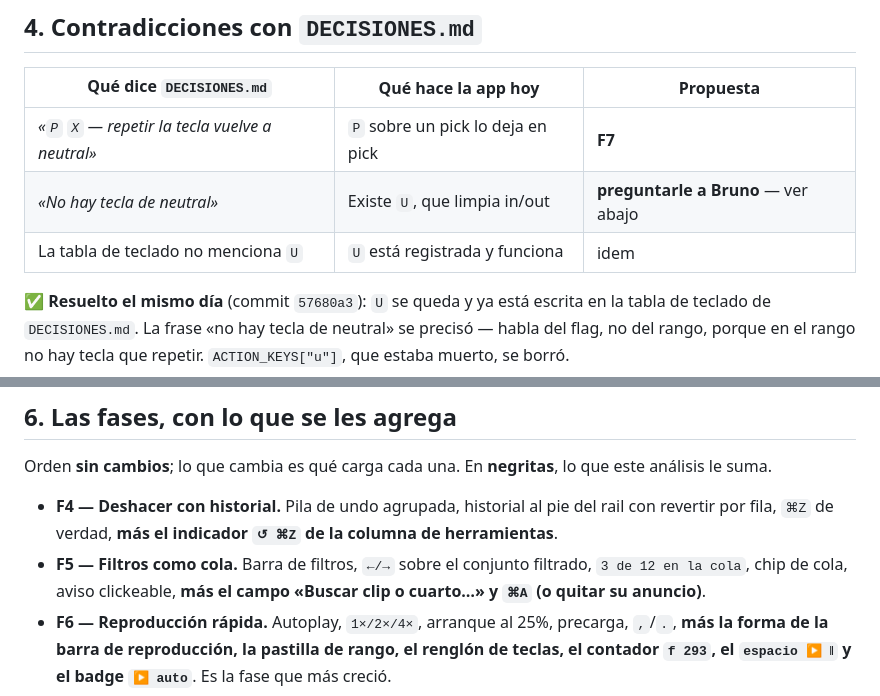
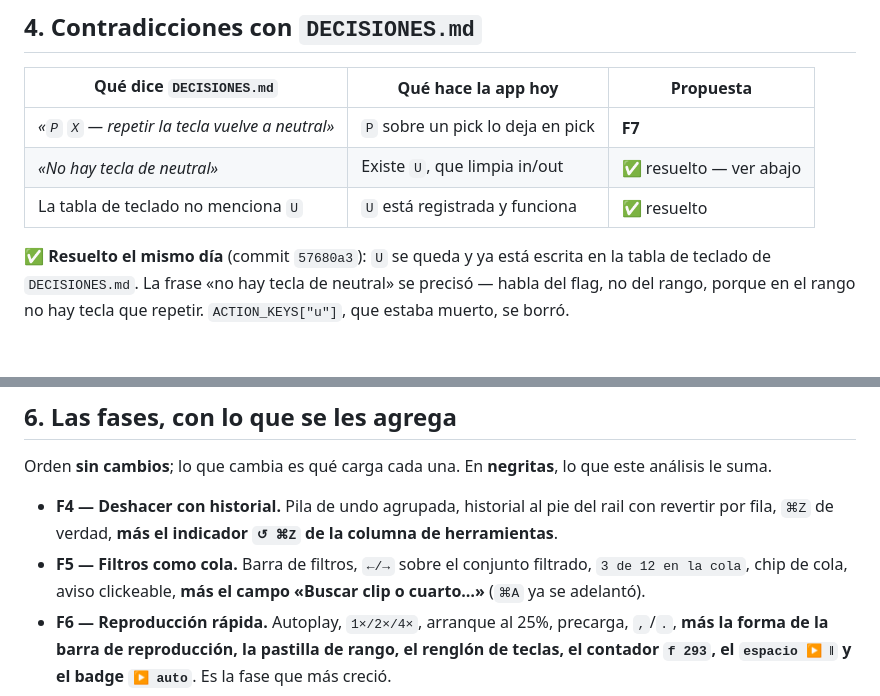
Before and after one commit to inmueblesaudiovisuales-dev/clasificador-video, a Markdown page: docs/superpowers/ANALISIS-2026-08-08-post-f3.md, 2 parts joined by grey strips. Rendered like a GitHub page; blank space fills up the shorter version.

Commit message:
docs: dos renglones del análisis post-F3 que quedaron sin actualizar
Co-Authored-By: Claude Opus 5 <noreply@anthropic.com>

```diff
--- a/docs/superpowers/ANALISIS-2026-08-08-post-f3.md
+++ b/docs/superpowers/ANALISIS-2026-08-08-post-f3.md
@@ -116,8 +116,8 @@ hasta ahora:
 | Qué dice `DECISIONES.md` | Qué hace la app hoy | Propuesta |
 |---|---|---|
 | *«`P` `X` — repetir la tecla vuelve a neutral»* | `P` sobre un pick lo deja en pick | **F7** |
-| *«No hay tecla de neutral»* | Existe `U`, que limpia in/out | **preguntarle a Bruno** — ver abajo |
-| La tabla de teclado no menciona `U` | `U` está registrada y funciona | idem |
+| *«No hay tecla de neutral»* | Existe `U`, que limpia in/out | ✅ resuelto — ver abajo |
+| La tabla de teclado no menciona `U` | `U` está registrada y funciona | ✅ resuelto |
 
 **✅ Resuelto el mismo día** (commit `57680a3`): `U` se queda y ya está escrita
 en la tabla de teclado de `DECISIONES.md`. La frase «no hay tecla de neutral»
@@ -161,7 +161,7 @@ que este análisis le suma.
   columna de herramientas**.
 - **F5 — Filtros como cola.** Barra de filtros, `←/→` sobre el conjunto
   filtrado, `3 de 12 en la cola`, chip de cola, aviso clickeable, **más el
-  campo «Buscar clip o cuarto…» y `⌘A` (o quitar su anuncio)**.
+  campo «Buscar clip o cuarto…»** (`⌘A` ya se adelantó).
 - **F6 — Reproducción rápida.** Autoplay, `1×/2×/4×`, arranque al 25%,
   precarga, `,`/`.`, **más la forma de la barra de reproducción, la pastilla de
   rango, el renglón de teclas, el contador `f 293`, el `espacio ▶ ‖` y el badge
```
